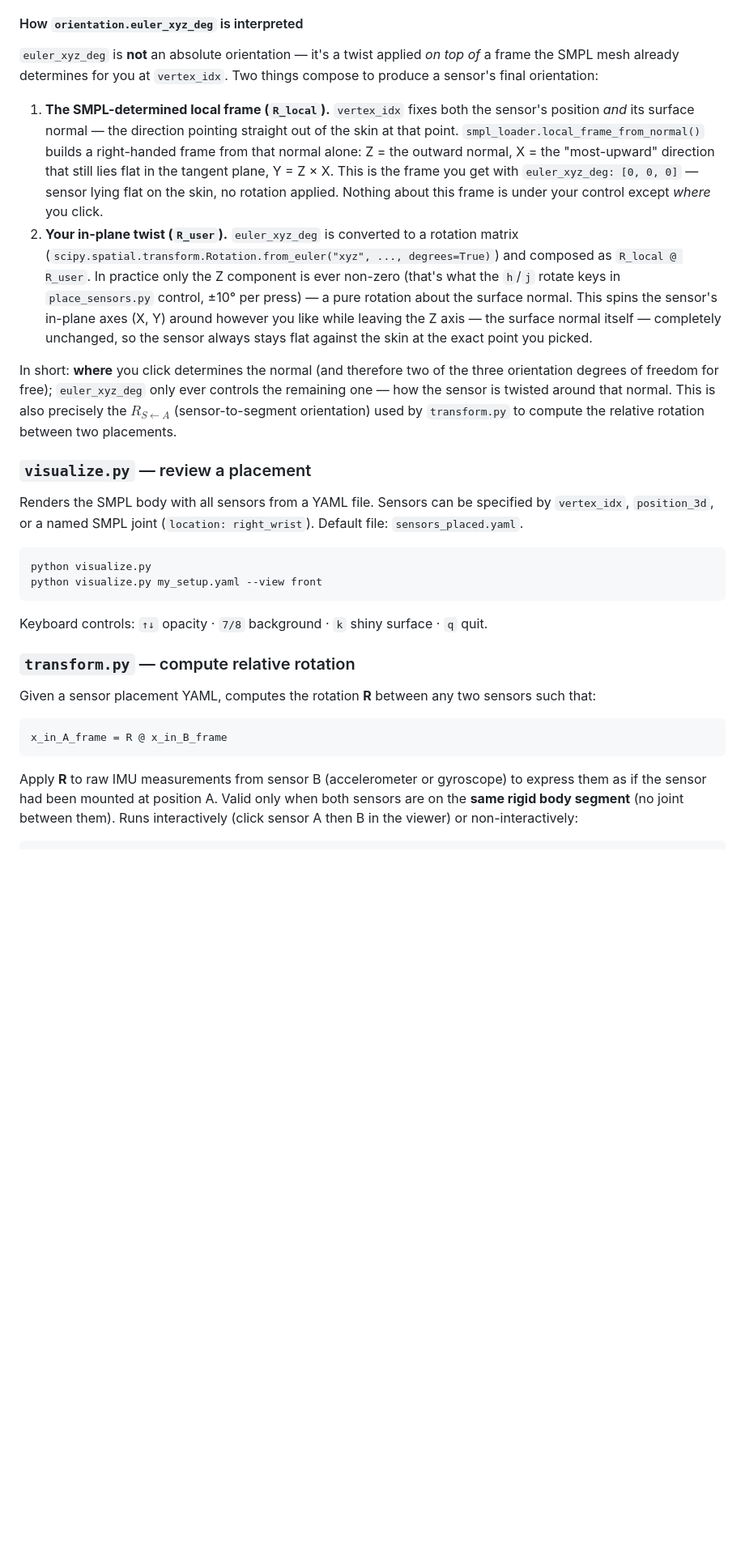
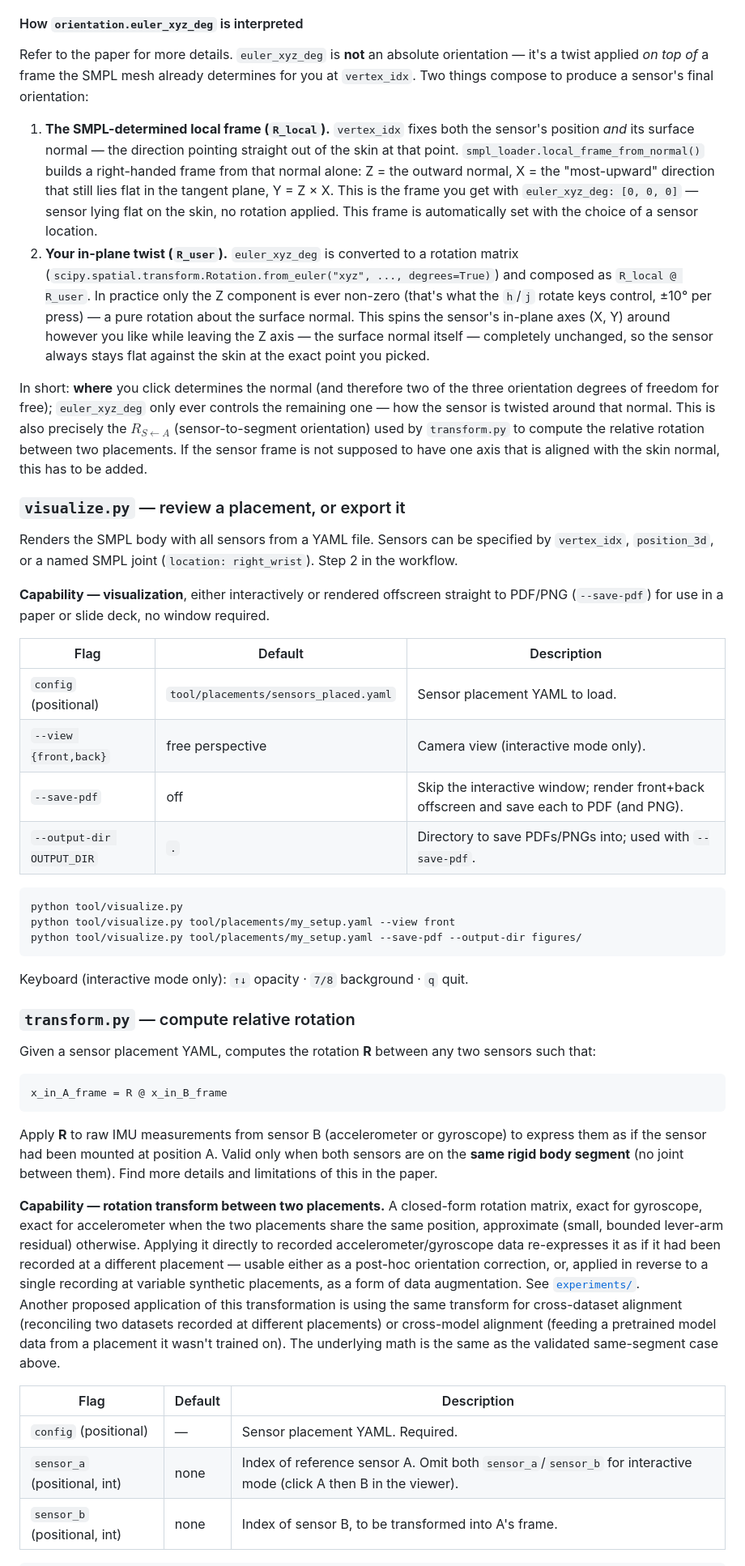
Before and after one commit to rilink/SMPLyReproducible, a Markdown page: README.md, the part around one of its changes. Shown at 81% size. Rendered like a GitHub page; blank space fills up the shorter version.

````diff
--- a/README.md
+++ b/README.md
@@ -106,22 +127,33 @@ The `betas` field encodes the body shape used during placement. Including it in
 
 #### How `orientation.euler_xyz_deg` is interpreted
 
+Refer to the paper for more details.
 `euler_xyz_deg` is **not** an absolute orientation — it's a twist applied *on top of* a frame the SMPL mesh already determines for you at `vertex_idx`. Two things compose to produce a sensor's final orientation:
 
-1. **The SMPL-determined local frame (`R_local`).** `vertex_idx` fixes both the sensor's position *and* its surface normal — the direction pointing straight out of the skin at that point. `smpl_loader.local_frame_from_normal()` builds a right-handed frame from that normal alone: Z = the outward normal, X = the "most-upward" direction that still lies flat in the tangent plane, Y = Z × X. This is the frame you get with `euler_xyz_deg: [0, 0, 0]` — sensor lying flat on the skin, no rotation applied. Nothing about this frame is under your control except *where* you click.
-2. **Your in-plane twist (`R_user`).** `euler_xyz_deg` is converted to a rotation matrix (`scipy.spatial.transform.Rotation.from_euler("xyz", ..., degrees=True)`) and composed as `R_local @ R_user`. In practice only the Z component is ever non-zero (that's what the `h`/`j` rotate keys in `place_sensors.py` control, ±10° per press) — a pure rotation about the surface normal. This spins the sensor's in-plane axes (X, Y) around however you like while leaving the Z axis — the surface normal itself — completely unchanged, so the sensor always stays flat against the skin at the exact point you picked.
+1. **The SMPL-determined local frame (`R_local`).** `vertex_idx` fixes both the sensor's position *and* its surface normal — the direction pointing straight out of the skin at that point. `smpl_loader.local_frame_from_normal()` builds a right-handed frame from that normal alone: Z = the outward normal, X = the "most-upward" direction that still lies flat in the tangent plane, Y = Z × X. This is the frame you get with `euler_xyz_deg: [0, 0, 0]` — sensor lying flat on the skin, no rotation applied. This frame is automatically set with the choice of a sensor location.
+2. **Your in-plane twist (`R_user`).** `euler_xyz_deg` is converted to a rotation matrix (`scipy.spatial.transform.Rotation.from_euler("xyz", ..., degrees=True)`) and composed as `R_local @ R_user`. In practice only the Z component is ever non-zero (that's what the `h`/`j` rotate keys control, ±10° per press) — a pure rotation about the surface normal. This spins the sensor's in-plane axes (X, Y) around however you like while leaving the Z axis — the surface normal itself — completely unchanged, so the sensor always stays flat against the skin at the exact point you picked.
 
-In short: **where** you click determines the normal (and therefore two of the three orientation degrees of freedom for free); `euler_xyz_deg` only ever controls the remaining one — how the sensor is twisted around that normal. This is also precisely the $R_{S \leftarrow A}$ (sensor-to-segment orientation) used by `transform.py` to compute the relative rotation between two placements.
+In short: **where** you click determines the normal (and therefore two of the three orientation degrees of freedom for free); `euler_xyz_deg` only ever controls the remaining one — how the sensor is twisted around that normal. This is also precisely the $R_{S \leftarrow A}$ (sensor-to-segment orientation) used by `transform.py` to compute the relative rotation between two placements. If the sensor frame is not supposed to have one axis that is aligned with the skin normal, this has to be added.
 
-### `visualize.py` — review a placement
-Renders the SMPL body with all sensors from a YAML file. Sensors can be specified by `vertex_idx`, `position_3d`, or a named SMPL joint (`location: right_wrist`). Default file: `sensors_placed.yaml`.
+### `visualize.py` — review a placement, or export it
+Renders the SMPL body with all sensors from a YAML file. Sensors can be specified by `vertex_idx`, `position_3d`, or a named SMPL joint (`location: right_wrist`). Step 2 in the workflow.
+
+**Capability — visualization**, either interactively or rendered offscreen straight to PDF/PNG (`--save-pdf`) for use in a paper or slide deck, no window required.
+
+| Flag | Default | Description |
+|---|---|---|
+| `config` (positional) | `tool/placements/sensors_placed.yaml` | Sensor placement YAML to load. |
+| `--view {front,back}` | free perspective | Camera view (interactive mode only). |
+| `--save-pdf` | off | Skip the interactive window; render front+back offscreen and save each to PDF (and PNG). |
+| `--output-dir OUTPUT_DIR` | `.` | Directory to save PDFs/PNGs into; used with `--save-pdf`. |
 
 ```bash
-python visualize.py
-python visualize.py my_setup.yaml --view front
+python tool/visualize.py
+python tool/visualize.py tool/placements/my_setup.yaml --view front
+python tool/visualize.py tool/placements/my_setup.yaml --save-pdf --output-dir figures/
 ```
 
-Keyboard controls: `↑↓` opacity · `7/8` background · `k` shiny surface · `q` quit.
+Keyboard (interactive mode only): `↑↓` opacity · `7/8` background · `q` quit.
 
 ### `transform.py` — compute relative rotation
 Given a sensor placement YAML, computes the rotation **R** between any two sensors such that:
@@ -130,6 +162,15 @@ Given a sensor placement YAML, computes the rotation **R** between any two senso
 x_in_A_frame = R @ x_in_B_frame
 ```
 
-Apply **R** to raw IMU measurements from sensor B (accelerometer or gyroscope) to express them as if the sensor had been mounted at position A. Valid only when both sensors are on the **same rigid body segment** (no joint between them). Runs interactively (click sensor A then B in the viewer) or non-interactively:
+Apply **R** to raw IMU measurements from sensor B (accelerometer or gyroscope) to express them as if the sensor had been mounted at position A. Valid only when both sensors are on the **same rigid body segment** (no joint between them). Find more details and limitations of this in the paper.
+
+**Capability — rotation transform between two placements.** A closed-form rotation matrix, exact for gyroscope, exact for accelerometer when the two placements share the same position, approximate (small, bounded lever-arm residual) otherwise. Applying it directly to recorded accelerometer/gyroscope data re-expresses it as if it had been recorded at a different placement — usable either as a post-hoc orientation correction, or, applied in reverse to a single recording at variable synthetic placements, as a form of data augmentation. See [`experiments/`](experiments/README.md).
+Another proposed application of this transformation is using the same transform for cross-dataset alignment (reconciling two datasets recorded at different placements) or cross-model alignment (feeding a pretrained model data from a placement it wasn't trained on). The underlying math is the same as the validated same-segment case above.
+
+| Flag | Default | Description |
+|---|---|---|
+| `config` (positional) | — | Sensor placement YAML. Required. |
+| `sensor_a` (positional, int) | none | Index of reference sensor A. Omit both `sensor_a`/`sensor_b` for interactive mode (click A then B in the viewer). |
+| `sensor_b` (positional, int) | none | Index of sensor B, to be transformed into A's frame. |
 
 ```bash
````
Also changed, not shown: other parts of README.md (+79 -58 lines), figures/sensor_5locations_back.png (added), figures/sensor_5locations_front.png (added), 20 other files.
